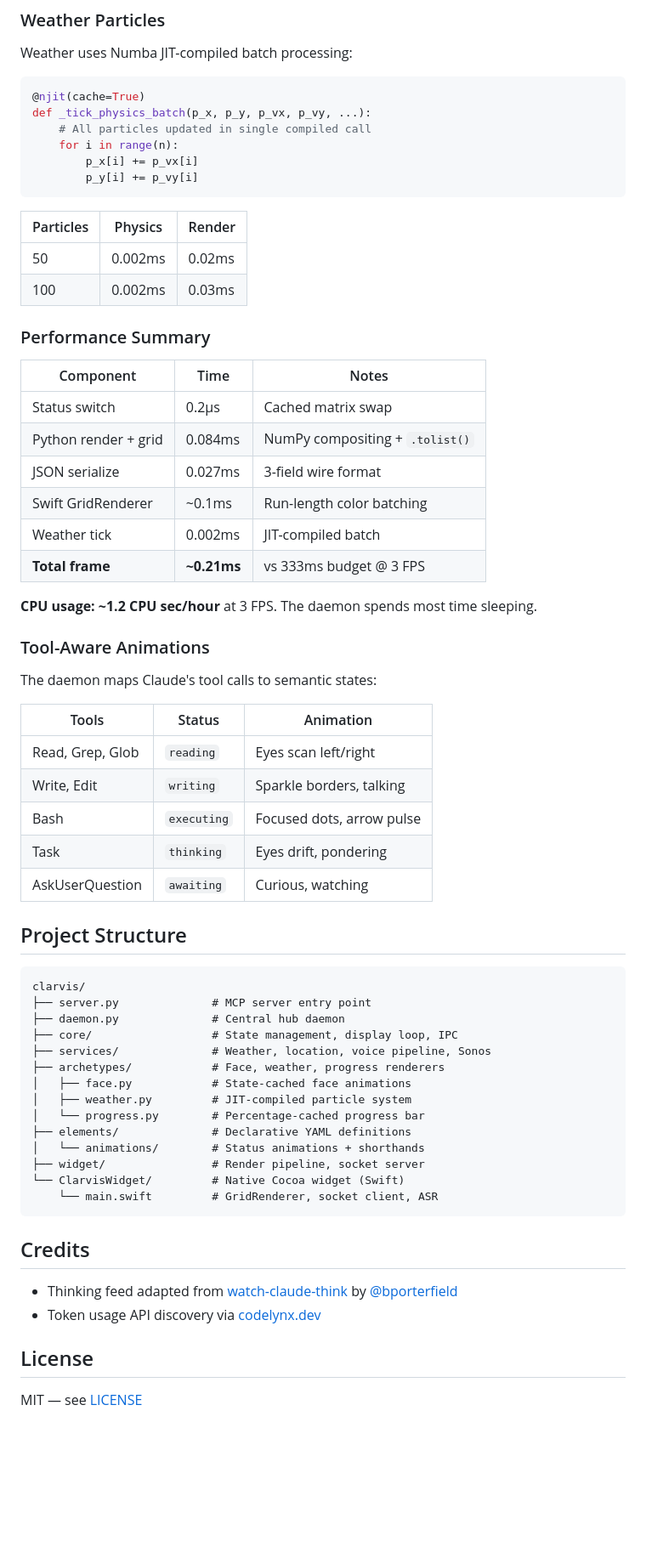
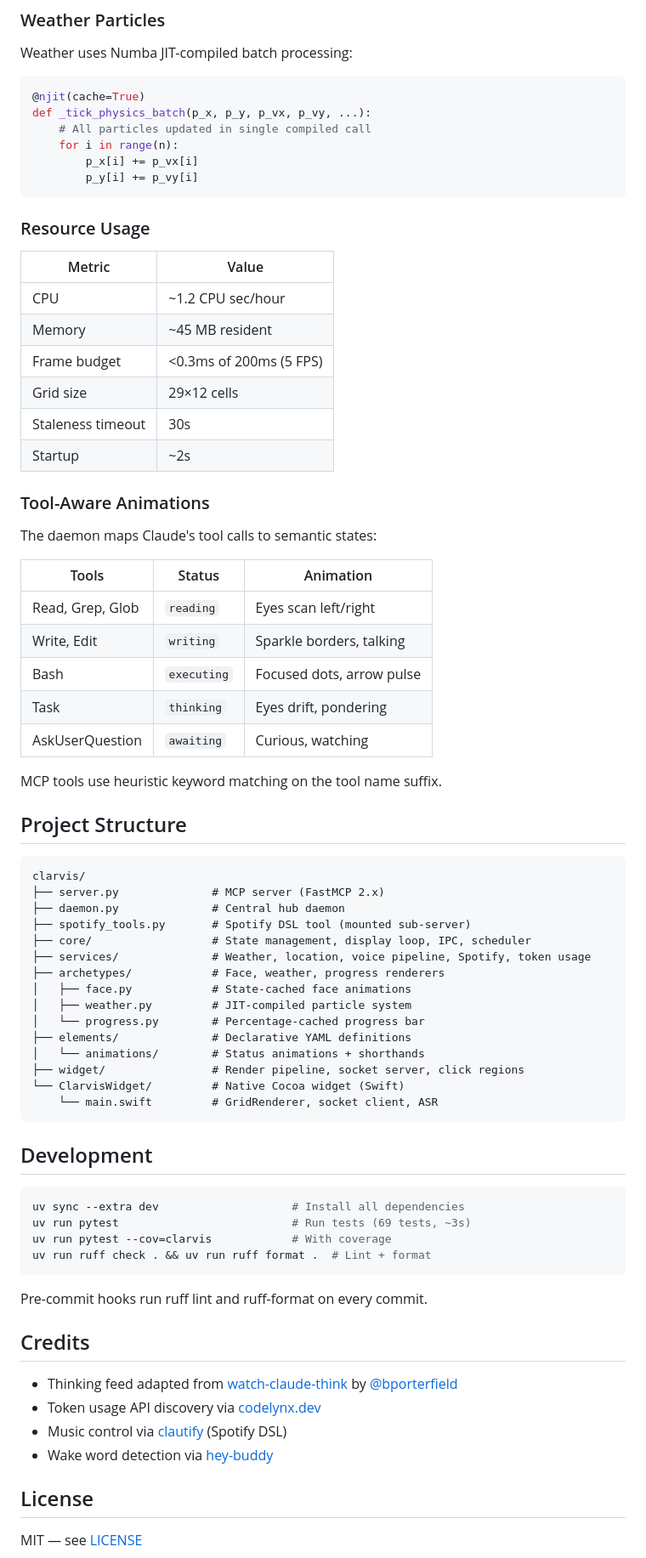
Before and after one commit to shepardxia/Clarvis, a Markdown page: README.md, the part around one of its changes. Shown at 85% size. Drawn GitHub-style; blank space fills up the shorter version.

Commit message:
Update README with current features, architecture, and resource usage

````diff
--- a/README.md
+++ b/README.md
@@ -124,23 +136,16 @@ def _tick_physics_batch(p_x, p_y, p_vx, p_vy, ...):
         p_y[i] += p_vy[i]
 ```
 
-| Particles | Physics | Render |
-|-----------|---------|--------|
-| 50 | 0.002ms | 0.02ms |
-| 100 | 0.002ms | 0.03ms |
+### Resource Usage
 
-### Performance Summary
-
-| Component | Time | Notes |
-|-----------|------|-------|
-| Status switch | 0.2μs | Cached matrix swap |
-| Python render + grid | 0.084ms | NumPy compositing + `.tolist()` |
-| JSON serialize | 0.027ms | 3-field wire format |
-| Swift GridRenderer | ~0.1ms | Run-length color batching |
-| Weather tick | 0.002ms | JIT-compiled batch |
-| **Total frame** | **~0.21ms** | vs 333ms budget @ 3 FPS |
-
-**CPU usage: ~1.2 CPU sec/hour** at 3 FPS. The daemon spends most time sleeping.
+| Metric | Value |
+|--------|-------|
+| CPU | ~1.2 CPU sec/hour |
+| Memory | ~45 MB resident |
+| Frame budget | <0.3ms of 200ms (5 FPS) |
+| Grid size | 29×12 cells |
+| Staleness timeout | 30s |
+| Startup | ~2s |
 
 ### Tool-Aware Animations
 
@@ -154,29 +159,45 @@ The daemon maps Claude's tool calls to semantic states:
 | Task | `thinking` | Eyes drift, pondering |
 | AskUserQuestion | `awaiting` | Curious, watching |
 
+MCP tools use heuristic keyword matching on the tool name suffix.
+
 ## Project Structure
 
 ```
 clarvis/
-├── server.py              # MCP server entry point
+├── server.py              # MCP server (FastMCP 2.x)
 ├── daemon.py              # Central hub daemon
-├── core/                  # State management, display loop, IPC
-├── services/              # Weather, location, voice pipeline, Sonos
+├── spotify_tools.py       # Spotify DSL tool (mounted sub-server)
+├── core/                  # State management, display loop, IPC, scheduler
+├── services/              # Weather, location, voice pipeline, Spotify, token usage
 ├── archetypes/            # Face, weather, progress renderers
 │   ├── face.py            # State-cached face animations
 │   ├── weather.py         # JIT-compiled particle system
 │   └── progress.py        # Percentage-cached progress bar
 ├── elements/              # Declarative YAML definitions
 │   └── animations/        # Status animations + shorthands
-├── widget/                # Render pipeline, socket server
+├── widget/                # Render pipeline, socket server, click regions
 └── ClarvisWidget/         # Native Cocoa widget (Swift)
     └── main.swift         # GridRenderer, socket client, ASR
 ```
+
+## Development
+
+```bash
+uv sync --extra dev                    # Install all dependencies
+uv run pytest                          # Run tests (69 tests, ~3s)
+uv run pytest --cov=clarvis            # With coverage
+uv run ruff check . && uv run ruff format .  # Lint + format
+```
+
+Pre-commit hooks run ruff lint and ruff-format on every commit.
 
 ## Credits
 
 - Thinking feed adapted from [watch-claude-think](https://github.com/bporterfield/watch-claude-think) by [@bporterfield](https://github.com/bporterfield)
 - Token usage API discovery via [codelynx.dev](https://codelynx.dev/posts/claude-code-usage-limits-statusline)
+- Music control via [clautify](https://github.com/shepardxia/clautify) (Spotify DSL)
+- Wake word detection via [hey-buddy](https://github.com/shepardxia/hey-buddy)
 
 ## License
 
````
Also changed, not shown: other parts of README.md (+18 -6 lines).
